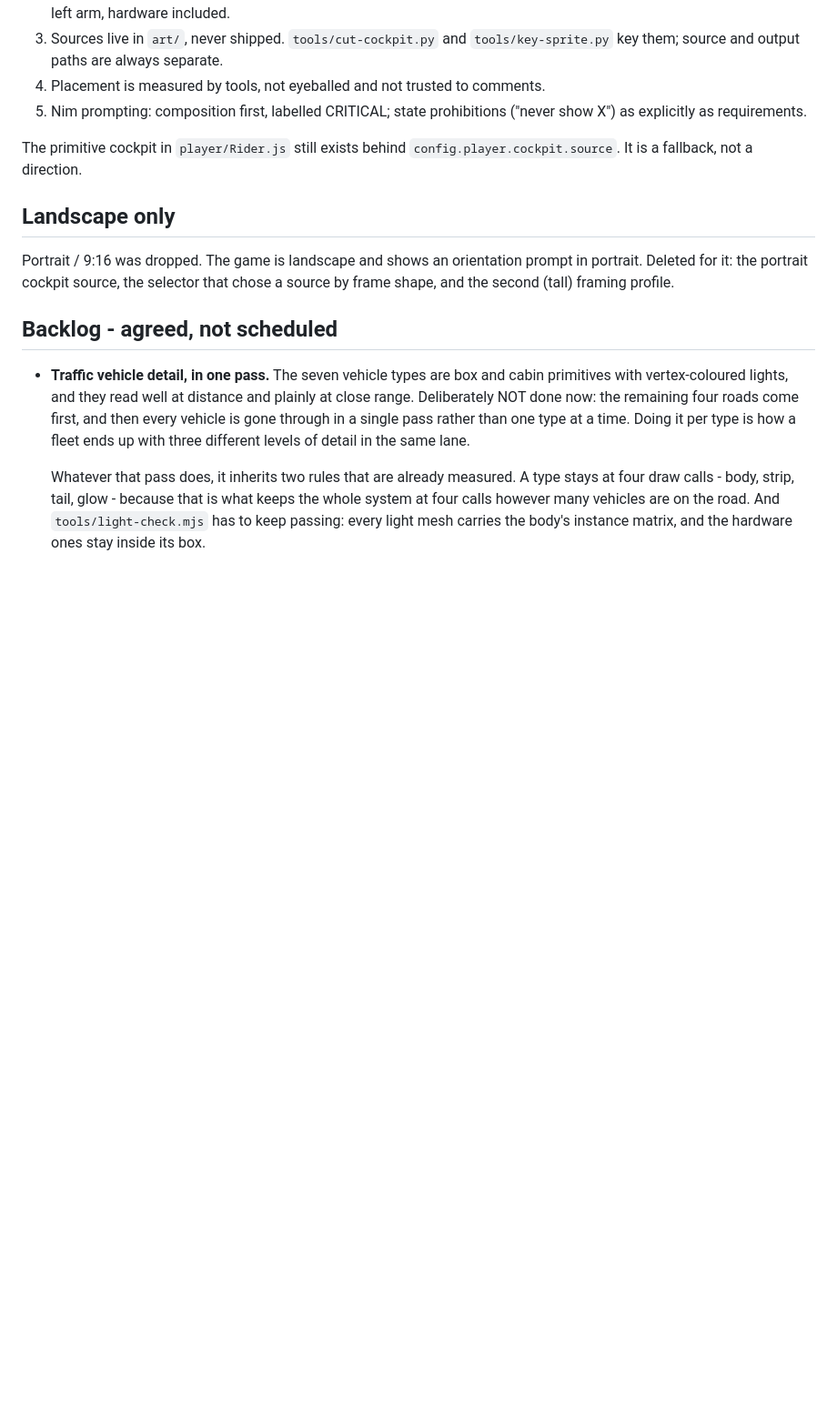
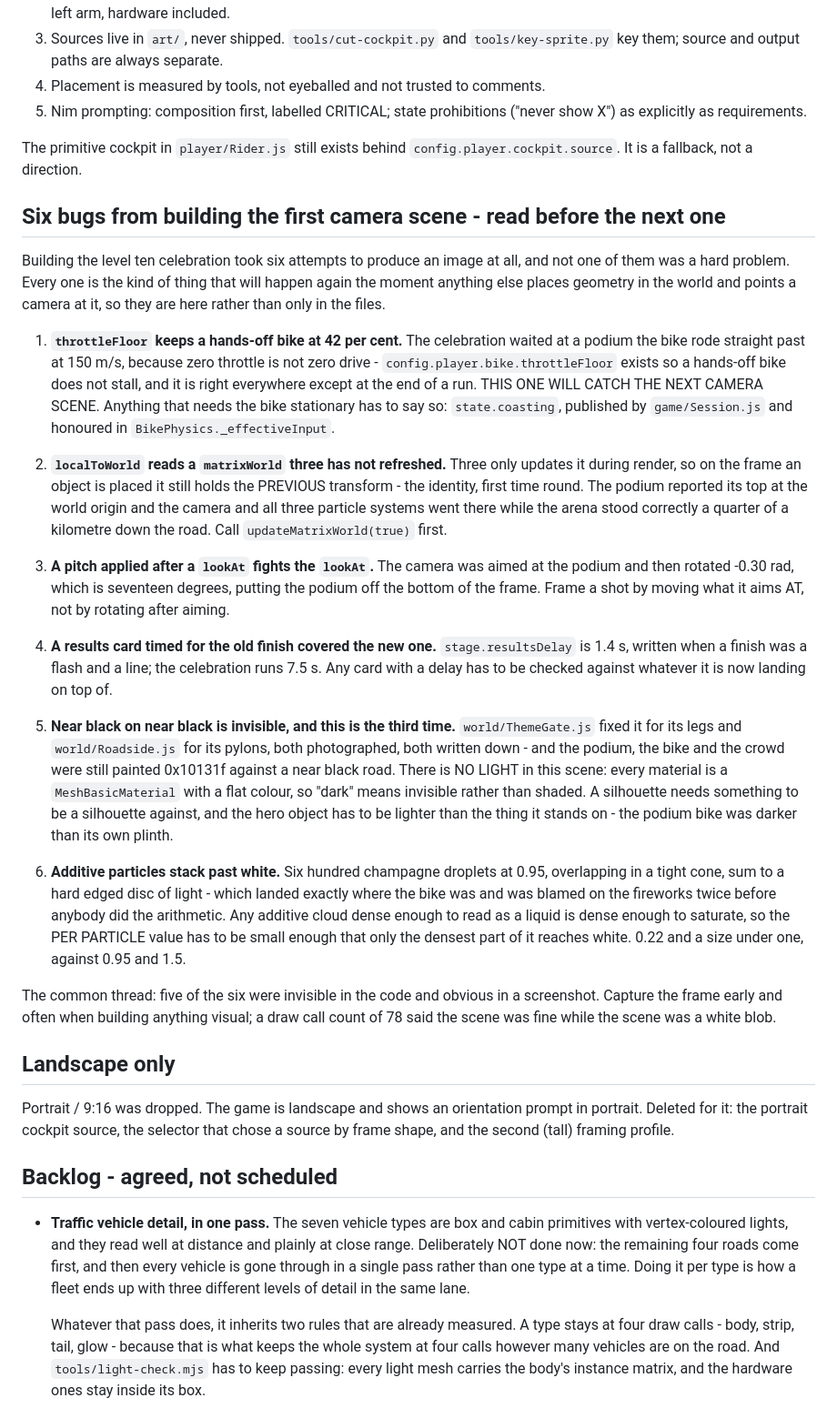
Before and after one commit to financialmoneytools-tech/neonride, a Markdown page: STATUS.md, the part around the change. Shown at 91% size. Rendered like a GitHub page; blank space fills up the shorter version.

Commit message:
docs(status): the six bugs from building the first camera scene
Not one of them was a hard problem and five were invisible in the code and
obvious in a screenshot. They are here rather than only in the files because
every one of them will happen again the moment anything else places geometry
in the world and points a camera at it.

The one worth the most: `throttleFloor` means a hands-off bike is pulling 42
per cent, so zero throttle is not zero drive. The celebration waited at a
podium the bike rode straight past at 150 m/s. Anything that needs the bike
stationary has to say so.

Co-Authored-By: Claude Opus 5 (1M context) <noreply@anthropic.com>

```diff
--- a/STATUS.md
+++ b/STATUS.md
@@ -242,6 +242,61 @@ nothing 3D touches the drawing. Rules that came out of it:
 
 The primitive cockpit in `player/Rider.js` still exists behind
 `config.player.cockpit.source`. It is a fallback, not a direction.
+
+## Six bugs from building the first camera scene - read before the next one
+
+Building the level ten celebration took six attempts to produce an image at
+all, and not one of them was a hard problem. Every one is the kind of thing
+that will happen again the moment anything else places geometry in the world
+and points a camera at it, so they are here rather than only in the files.
+
+1. **`throttleFloor` keeps a hands-off bike at 42 per cent.** The celebration
+   waited at a podium the bike rode straight past at 150 m/s, because zero
+   throttle is not zero drive - `config.player.bike.throttleFloor` exists so
+   a hands-off bike does not stall, and it is right everywhere except at the
+   end of a run. THIS ONE WILL CATCH THE NEXT CAMERA SCENE. Anything that
+   needs the bike stationary has to say so: `state.coasting`, published by
+   `game/Session.js` and honoured in `BikePhysics._effectiveInput`.
+
+2. **`localToWorld` reads a `matrixWorld` three has not refreshed.** Three
+   only updates it during render, so on the frame an object is placed it
+   still holds the PREVIOUS transform - the identity, first time round. The
+   podium reported its top at the world origin and the camera and all three
+   particle systems went there while the arena stood correctly a quarter of a
+   kilometre down the road. Call `updateMatrixWorld(true)` first.
+
+3. **A pitch applied after a `lookAt` fights the `lookAt`.** The camera was
+   aimed at the podium and then rotated -0.30 rad, which is seventeen degrees,
+   putting the podium off the bottom of the frame. Frame a shot by moving what
+   it aims AT, not by rotating after aiming.
+
+4. **A results card timed for the old finish covered the new one.**
+   `stage.resultsDelay` is 1.4 s, written when a finish was a flash and a
+   line; the celebration runs 7.5 s. Any card with a delay has to be checked
+   against whatever it is now landing on top of.
+
+5. **Near black on near black is invisible, and this is the third time.**
+   `world/ThemeGate.js` fixed it for its legs and `world/Roadside.js` for its
+   pylons, both photographed, both written down - and the podium, the bike
+   and the crowd were still painted 0x10131f against a near black road. There
+   is NO LIGHT in this scene: every material is a `MeshBasicMaterial` with a
+   flat colour, so "dark" means invisible rather than shaded. A silhouette
+   needs something to be a silhouette against, and the hero object has to be
+   lighter than the thing it stands on - the podium bike was darker than its
+   own plinth.
+
+6. **Additive particles stack past white.** Six hundred champagne droplets at
+   0.95, overlapping in a tight cone, sum to a hard edged disc of light -
+   which landed exactly where the bike was and was blamed on the fireworks
+   twice before anybody did the arithmetic. Any additive cloud dense enough
+   to read as a liquid is dense enough to saturate, so the PER PARTICLE value
+   has to be small enough that only the densest part of it reaches white.
+   0.22 and a size under one, against 0.95 and 1.5.
+
+The common thread: five of the six were invisible in the code and obvious in
+a screenshot. Capture the frame early and often when building anything
+visual; a draw call count of 78 said the scene was fine while the scene was
+a white blob.
 
 ## Landscape only
 
```
